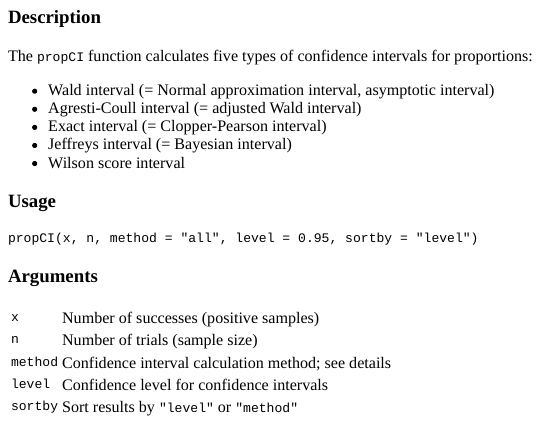
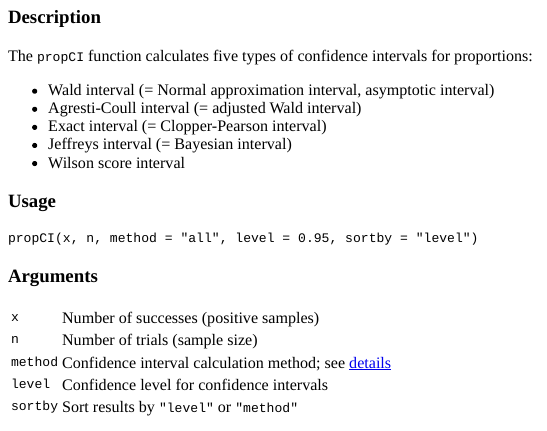
Before and after one commit to brechtdv/prevalence-www, an R Markdown document (docs-propCI.Rmd): the page in a window 1100 px wide, from its top. The pictures show the output file docs-propCI.html that the author committed with the source, opened offline.

Commit message:
add link to details

```diff
--- a/docs-propCI.Rmd
+++ b/docs-propCI.Rmd
@@ -37,7 +37,7 @@ propCI(x, n, method = "all", level = 0.95, sortby = "level")
  </tr>
  <tr>
   <td>`method`</td>
-  <td>Confidence interval calculation method; see details</td>
+  <td>Confidence interval calculation method; see [details](#Details)</td>
  </tr>
  <tr>
   <td>`level`</td>
```
Also changed, not shown: docs-propCI.html.
